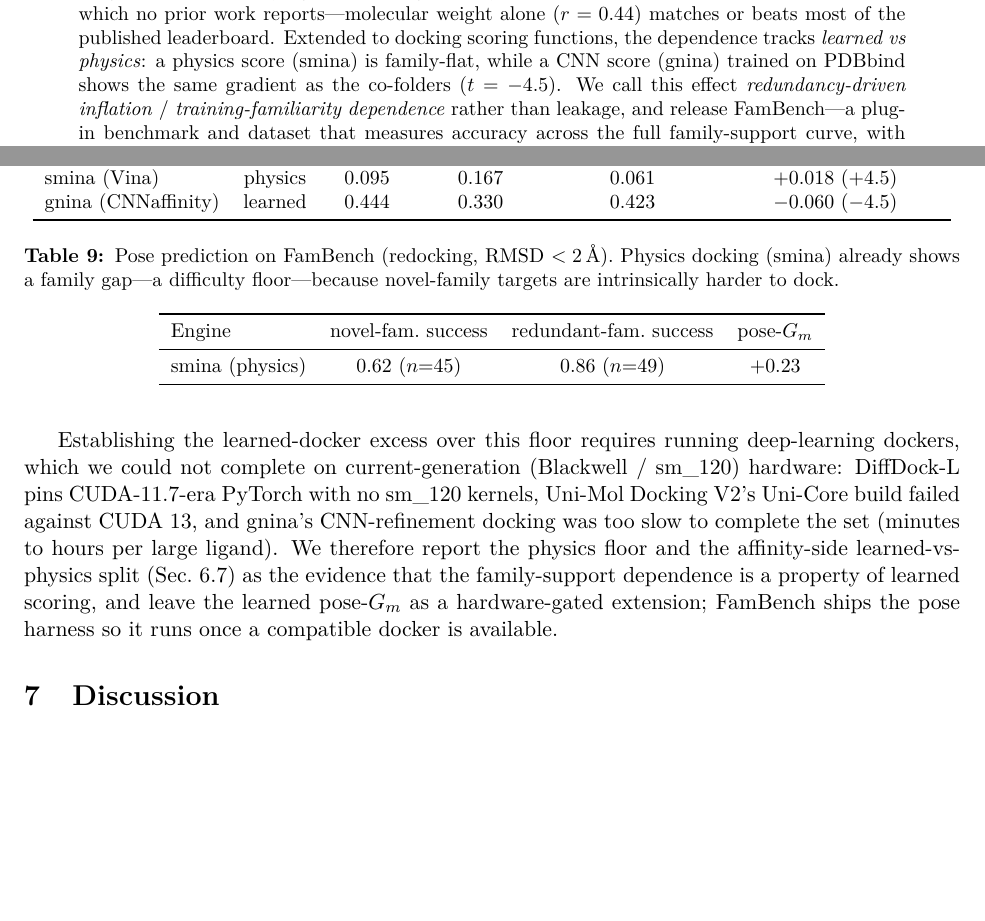
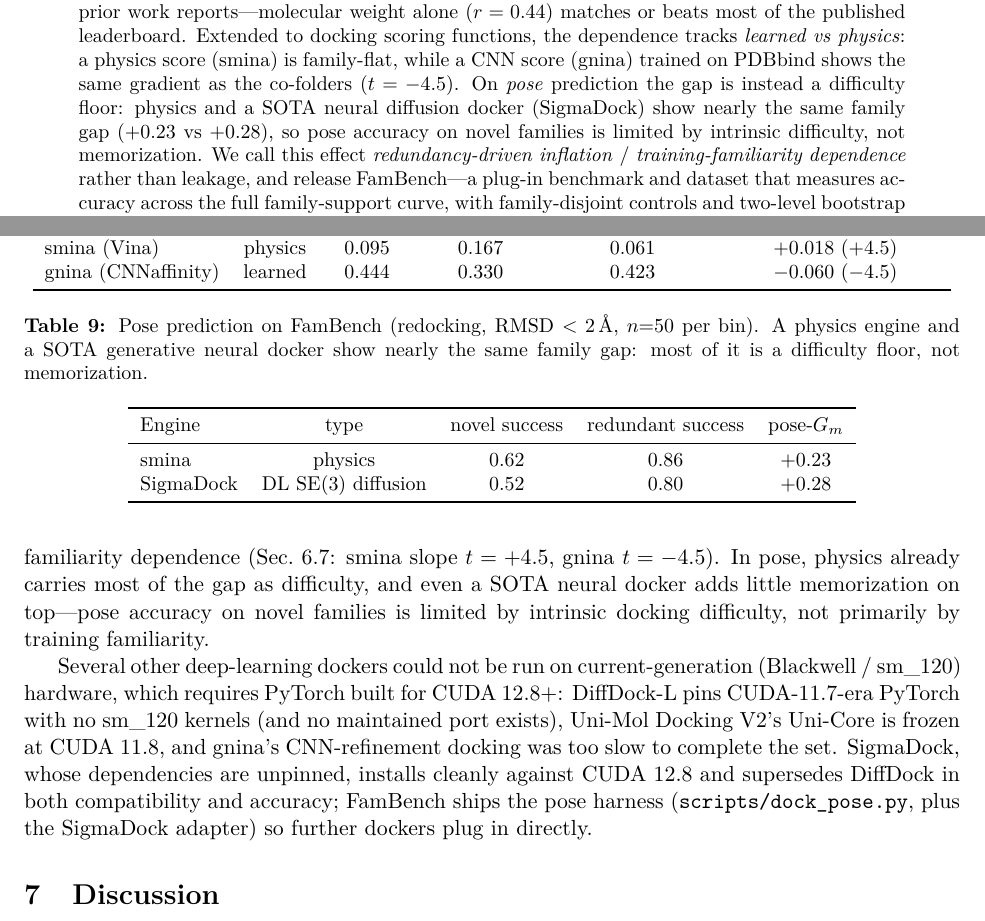
Before and after one commit to DeepBio-Scientific/MIRAGE, a LaTeX paper (paper/fambench.tex): two parts of pages 1 and 9 of 12, joined at a grey line, cut so that both start at the same text, the shorter picture padded with empty space. Compiled offline with pdfLaTeX.

Commit message:
Add SigmaDock (DL diffusion) to pose section: gap is mostly difficulty
SigmaDock (SE(3) fragment diffusion, ICLR 2026) runs on Blackwell (unpinned deps,
cu128). Pose benchmark (n=50/bin redocking): smina physics pose-G_m +0.23,
SigmaDock +0.28 -> memorization excess only +0.05. Key finding: unlike affinity
(physics flat, learned gap=pure memorization), pose's family gap is mostly a
difficulty floor even for a SOTA neural docker. Abstract + README + pose table
updated; SigmaDock/Uni-Dock refs added.

```diff
--- a/paper/fambench.tex
+++ b/paper/fambench.tex
@@ -42,7 +42,10 @@ reliably exceeds a molecular-weight baseline. Applying the same ligand-only cont
 LBA30 benchmark---which no prior work reports---molecular weight alone ($r=0.44$) matches or beats
 most of the published leaderboard. Extended to docking scoring functions, the dependence tracks
 \emph{learned vs physics}: a physics score (smina) is family-flat, while a CNN score (gnina) trained
-on PDBbind shows the same gradient as the co-folders ($t=-4.5$). We call this effect
+on PDBbind shows the same gradient as the co-folders ($t=-4.5$). On \emph{pose} prediction the gap
+is instead a difficulty floor: physics and a SOTA neural diffusion docker (SigmaDock) show nearly the
+same family gap ($+0.23$ vs $+0.28$), so pose accuracy on novel families is limited by intrinsic
+difficulty, not memorization. We call this effect
 \emph{redundancy-driven inflation} / \emph{training-familiarity dependence} rather than leakage, and
 release FamBench---a
 plug-in benchmark and dataset that measures accuracy across the full family-support curve, with
@@ -491,27 +496,31 @@ floor---only the excess is memorization.
+is familiarity dependence (Sec.~\ref{sec:docking}: smina slope $t=+4.5$, gnina $t=-4.5$). In pose,
+physics already carries most of the gap as difficulty, and even a SOTA neural docker adds little
+memorization on top---pose accuracy on novel families is limited by intrinsic docking difficulty,
+not primarily by training familiarity.
 
 \begin{table}[t]
 \centering\small
-\caption{Pose prediction on FamBench (redocking, RMSD $<2$\,\AA). Physics docking (smina) already
-shows a family gap---a difficulty floor---because novel-family targets are intrinsically harder to
-dock.}
+\caption{Pose prediction on FamBench (redocking, RMSD $<2$\,\AA, $n{=}50$ per bin). A physics engine
+and a SOTA generative neural docker show nearly the same family gap: most of it is a difficulty
+floor, not memorization.}
 \label{tab:pose}
-\begin{tabular}{lccc}
+\begin{tabular}{lcccc}
 \toprule
-Engine & novel-fam.\ success & redundant-fam.\ success & pose-$G_m$ \\
+Engine & type & novel success & redundant success & pose-$G_m$ \\
 \midrule
-smina (physics) & 0.62 ($n{=}45$) & 0.86 ($n{=}49$) & $+0.23$ \\
+smina     & physics            & 0.62 & 0.86 & $+0.23$ \\
+SigmaDock & DL SE(3) diffusion & 0.52 & 0.80 & $+0.28$ \\
 \bottomrule
 \end{tabular}
 \end{table}
 
-Establishing the learned-docker excess over this floor requires running deep-learning dockers, which
-we could not complete on current-generation (Blackwell / sm\_120) hardware: DiffDock-L pins
-CUDA-11.7-era PyTorch with no sm\_120 kernels, Uni-Mol Docking V2's Uni-Core build failed against
-CUDA 13, and gnina's CNN-refinement docking was too slow to complete the set (minutes to hours per
-large ligand). We therefore report the physics floor and the affinity-side learned-vs-physics split
-(Sec.~\ref{sec:docking}) as the evidence that the family-support dependence is a property of learned
-scoring, and leave the learned pose-$G_m$ as a hardware-gated extension; FamBench ships the pose
-harness so it runs once a compatible docker is available.
+Several other deep-learning dockers could not be run on current-generation (Blackwell / sm\_120)
+hardware, which requires PyTorch built for CUDA~12.8+: DiffDock-L pins CUDA-11.7-era PyTorch with no
+sm\_120 kernels (and no maintained port exists), Uni-Mol Docking V2's Uni-Core is frozen at CUDA~11.8,
+and gnina's CNN-refinement docking was too slow to complete the set. SigmaDock, whose dependencies
+are unpinned, installs cleanly against CUDA~12.8 and supersedes DiffDock in both compatibility and
+accuracy; FamBench ships the pose harness (\texttt{scripts/dock\_pose.py}, plus the SigmaDock adapter)
+so further dockers plug in directly.
 
 \section{Discussion}
 
```
Also changed, not shown: paper/references.bib (+13 -0 lines), README.md, paper/fambench.pdf, paper/fambench.tex (22 more changed lines), 2 other files.
